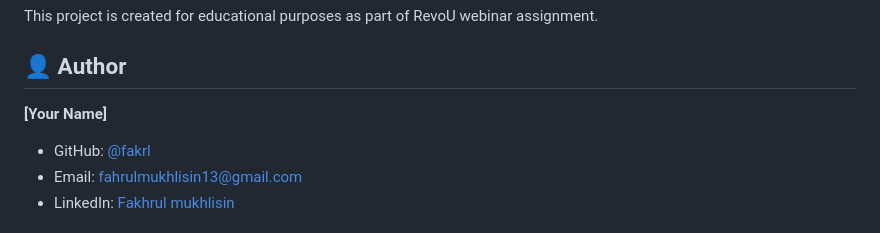
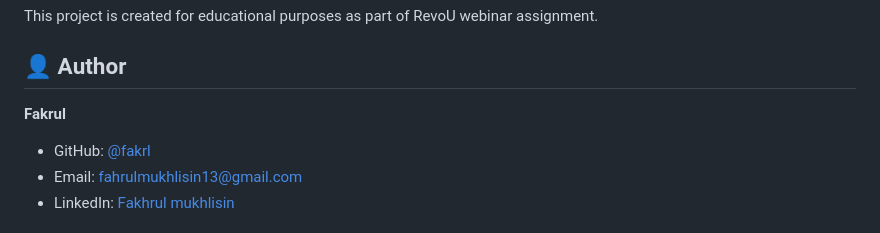
Before and after one commit to fakrl/todo-list-app, a Markdown page: README.md, the part around the change. GitHub-like rendering.

```diff
--- a/README.md
+++ b/README.md
@@ -150,7 +150,7 @@ This project is created for educational purposes as part of RevoU webinar assign
 
 ## 👤 Author
 
-**[Your Name]**
+**Fakrul**
 - GitHub: [@fakrl](https://github.com/fakrl)
 - Email: fahrulmukhlisin13@gmail.com
 - LinkedIn: [Fakhrul mukhlisin](https://www.linkedin.com/in/fakrl)
```
